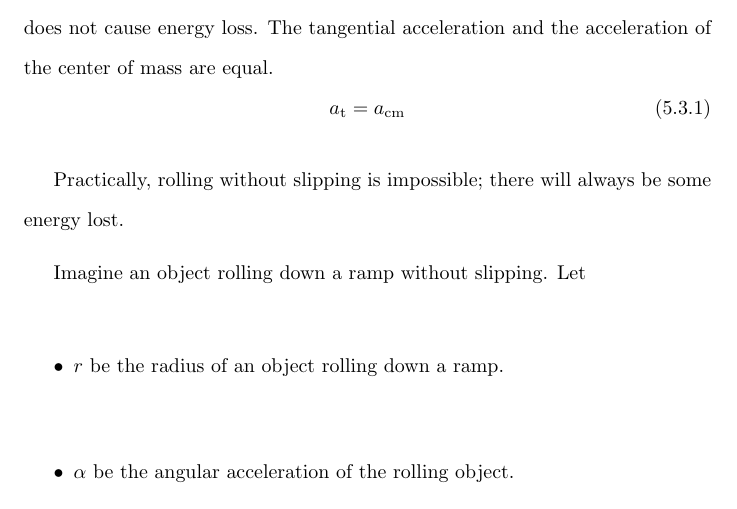
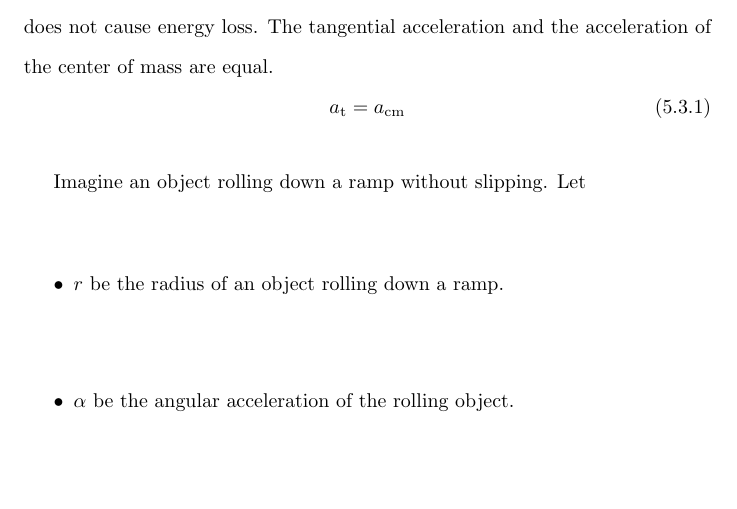
Before and after one commit to Eric2422/physics-notes, a LaTeX thesis (vol1-mechanics/vol1-mechanics.tex): part of page 35 of 55, cut so that both start at the same text. Compiled offline with pdfLaTeX.

Commit message:
Correct a statement about rolling without slipping
It does seem that rolling without slipping is practically possible.

```diff
--- a/vol1-mechanics/vol1-mechanics.tex
+++ b/vol1-mechanics/vol1-mechanics.tex
@@ -977,9 +977,6 @@ The tangential acceleration and the acceleration of the center of mass are equal
 \begin{equation}
     a_\mathrm{t} = a_\mathrm{cm}
 \end{equation}
-
-Practically, rolling without slipping is impossible;
-there will always be some energy lost.
 
 Imagine an object rolling down a ramp without slipping.
 Let
```
Also changed, not shown: math/vectors.tex (+1 -2 lines), vol1-mechanics/vol1-mechanics.tex (2 more changed lines).
